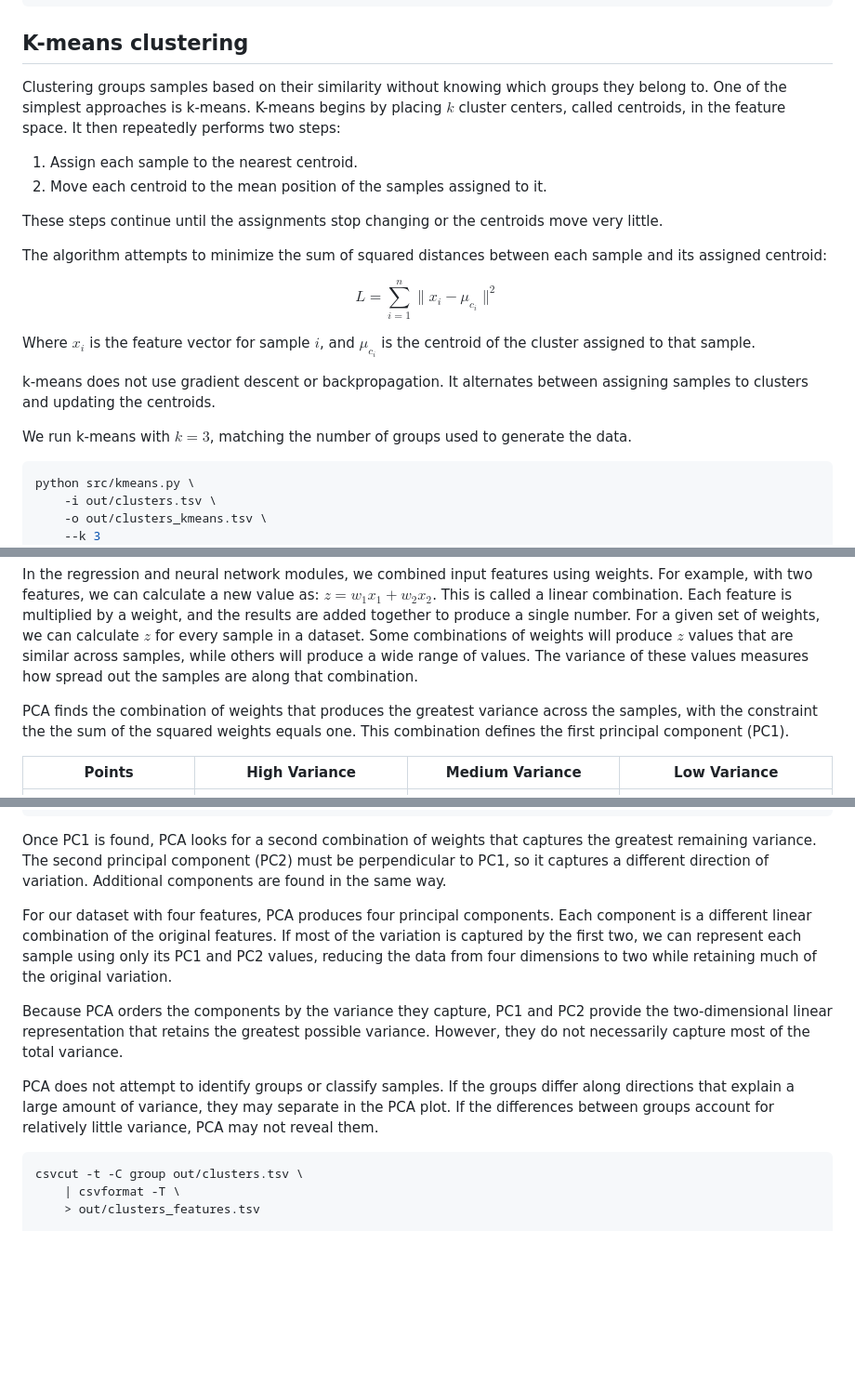
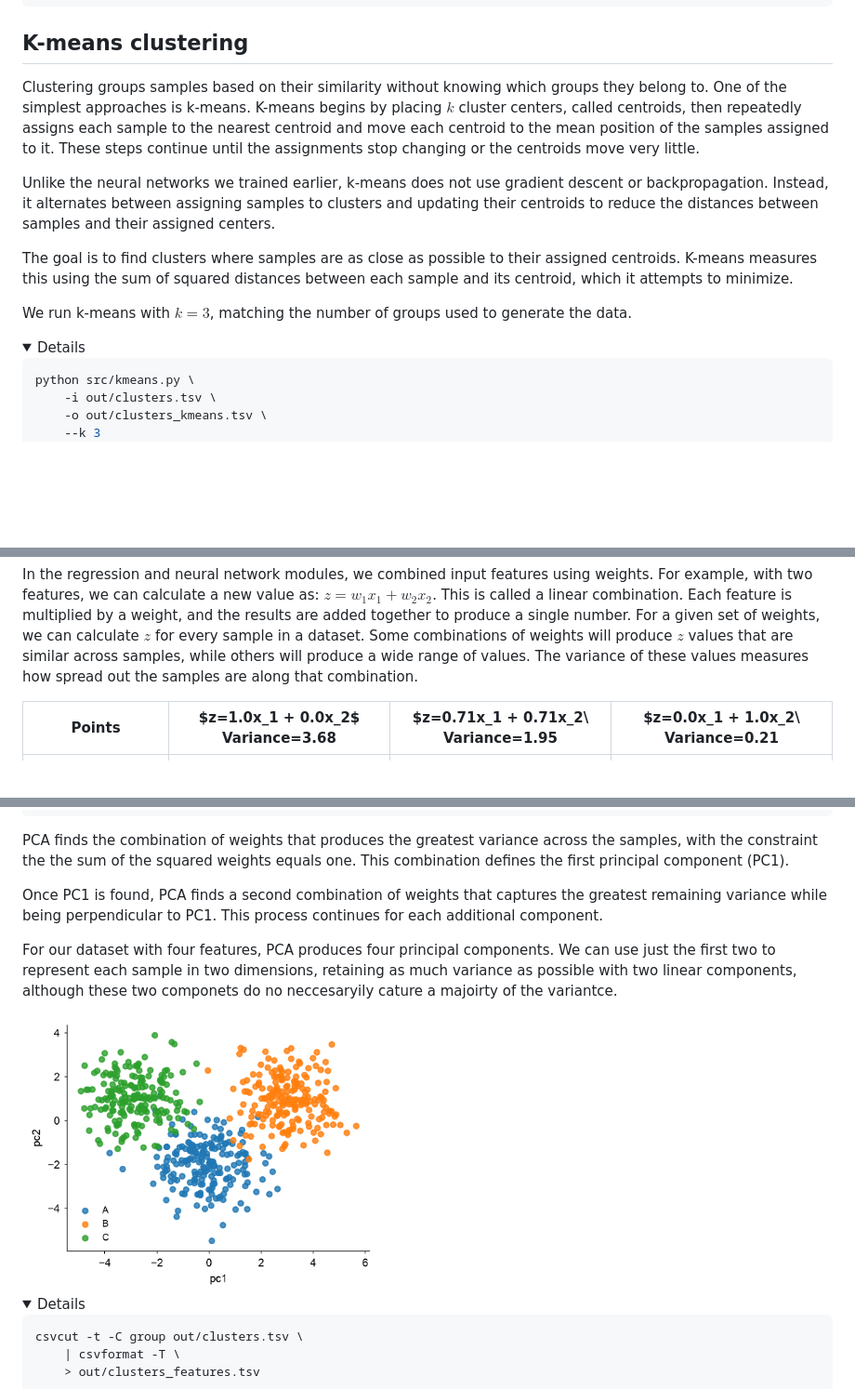
Before and after one commit to AI-Experimental-Design/embeddings, a Markdown page: unsupervised-learning.md, 3 parts joined by grey strips. Shown at 93% size. Drawn GitHub-style; folded sections open; blank space fills up the shorter version.

````diff
--- a/unsupervised-learning.md
+++ b/unsupervised-learning.md
@@ -69,30 +69,27 @@ sample0271	3.1104	2.5917	-1.3981	-1.5436	B
 
 ## K-means clustering
 
+
 Clustering groups samples based on their similarity without knowing which
-groups they belong to. One of the simplest approaches is k-means.  K-means
-begins by placing $k$ cluster centers, called centroids, in the feature space.
-It then repeatedly performs two steps:
-1. Assign each sample to the nearest centroid.
-2. Move each centroid to the mean position of the samples assigned to it.
+groups they belong to. One of the simplest approaches is k-means. K-means
+begins by placing $k$ cluster centers, called centroids, then repeatedly
+assigns each sample to the nearest centroid and move each centroid to the mean
+position of the samples assigned to it.  These steps continue until the
+assignments stop changing or the centroids move very little.
 
-These steps continue until the assignments stop changing or the centroids move
-very little.
+Unlike the neural networks we trained earlier, k-means does not use gradient
+descent or backpropagation. Instead, it alternates between assigning samples to
+clusters and updating their centroids to reduce the distances between samples
+and their assigned centers.
 
-The algorithm attempts to minimize the sum of squared distances between each
-sample and its assigned centroid:
+The goal is to find clusters where samples are as close as possible to their
+assigned centroids. K-means measures this using the sum of squared distances
+between each sample and its centroid, which it attempts to minimize.
 
-$$
-L = \sum_{i=1}^{n} \|x_i - \mu_{c_i}\|^2
-$$
+We run k-means with $k=3$, matching the number of groups used to generate the
+data.
 
-Where $x_i$ is the feature vector for sample $i$, and $\mu_{c_i}$ is the
-centroid of the cluster assigned to that sample.
-
-k-means does not use gradient descent or backpropagation. It alternates between
-assigning samples to clusters and updating the centroids.
-
-We run k-means with $k=3$, matching the number of groups used to generate the data.
+<details>
 
 ```bash
 python src/kmeans.py \
@@ -217,11 +217,7 @@ dataset. Some combinations of weights will produce $z$ values that are similar
 across samples, while others will produce a wide range of values. The variance
 of these values measures how spread out the samples are along that combination.
 
-PCA finds the combination of weights that produces the greatest variance across
-the samples, with the constraint the the sum of the squared weights equals one.
-This combination defines the first principal component (PC1).
-
-| Points | High Variance | Medium Variance | Low Variance |
+| Points | $z=1.0x_1 + 0.0x_2\$ Variance=3.68 | $z=0.71x_1 + 0.71x_2\ Variance=1.95 | $z=0.0x_1 + 1.0x_2\ Variance=0.21 |
 |-|-|-|-|
 | <img src="img/football_points.png"> | <img src="img/football_points.1_0.png"> | <img src="img/football_points.0.71_0.71.png"> | <img src="img/football_points.0_1.png"> |
 
@@ -303,24 +299,18 @@ cat data/football_points.tsv \
 
 </details>
 
-Once PC1 is found, PCA looks for a second combination of weights that captures
-the greatest remaining variance. The second principal component (PC2) must be
-perpendicular to PC1, so it captures a different direction of variation.
-Additional components are found in the same way.
+PCA finds the combination of weights that produces the greatest variance across
+the samples, with the constraint the the sum of the squared weights equals one.
+This combination defines the first principal component (PC1).
 
-For our dataset with four features, PCA produces four principal components.
-Each component is a different linear combination of the original features. If
-most of the variation is captured by the first two, we can represent each
-sample using only its PC1 and PC2 values, reducing the data from four
-dimensions to two while retaining much of the original variation.
+Once PC1 is found, PCA finds a second combination of weights that captures the
+greatest remaining variance while being perpendicular to PC1. This process
+continues for each additional component.
 
-Because PCA orders the components by the variance they capture, PC1 and PC2
-provide the two-dimensional linear representation that retains the greatest
-possible variance. However, they do not necessarily capture most of the total
-variance.
+For our dataset with four features, PCA produces four principal components. We
+can use just the first two to represent each sample in two dimensions,
+retaining as much variance as possible with two linear components, although
+these two componets do no neccesaryily cature a majoirty of the variantce.
 
-PCA does not attempt to identify groups or classify samples. If the groups
-differ along directions that explain a large amount of variance, they may
-separate in the PCA plot. If the differences between groups account for
-relatively little variance, PCA may not reveal them.
+<img src="img/clusters_pca.png" height="300">
 
````
Also changed, not shown: other parts of unsupervised-learning.md (+50 -26 lines), img/clusters_umap.min_dist_0.5.png (added), img/clusters_umap.png (added), img/clusters_umap_n_neighbors_30.png (added).
